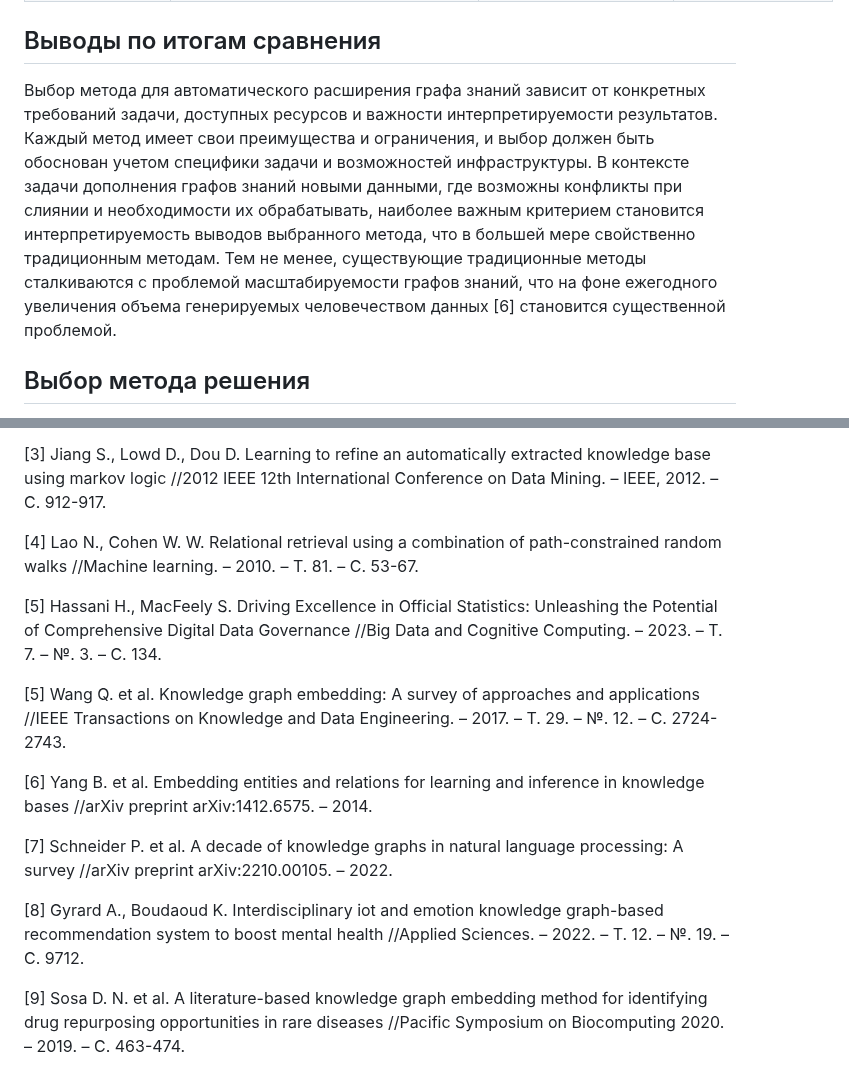
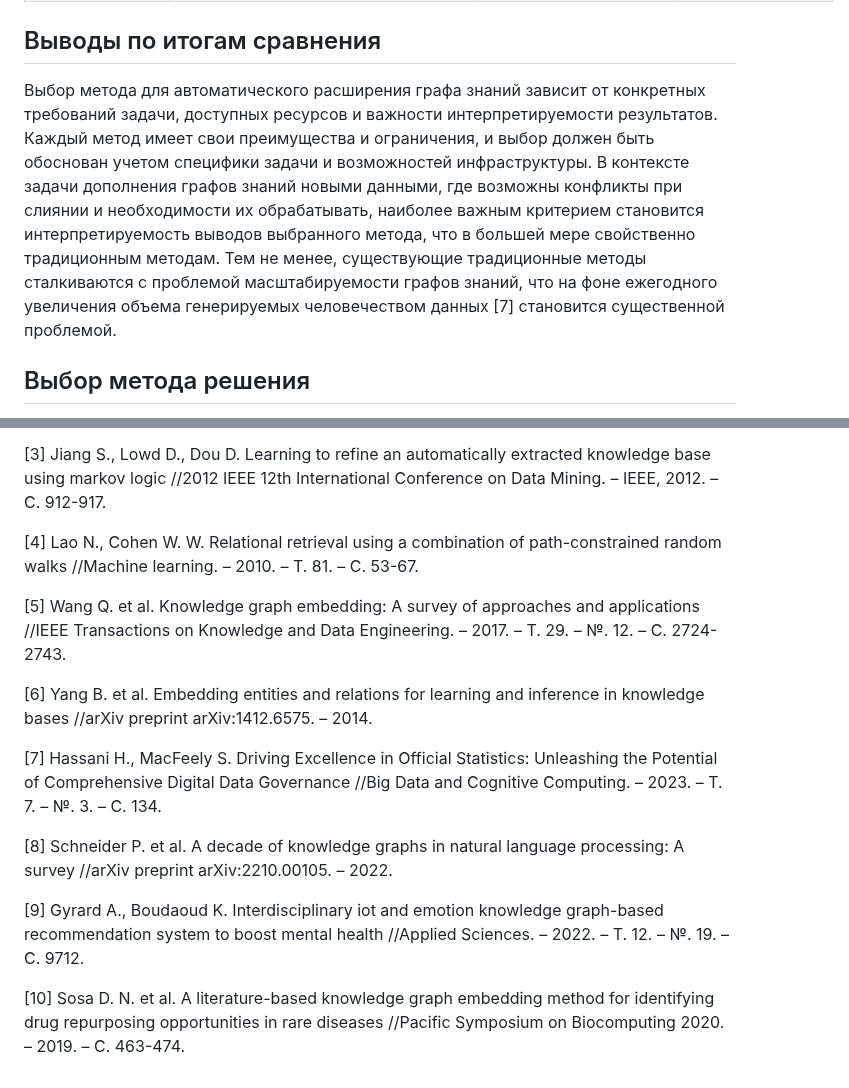
Before and after one commit to emptyfs/KGC, a Markdown page: article/paper.md, 2 parts joined by grey strips. GitHub-like rendering.

```diff
--- a/article/paper.md
+++ b/article/paper.md
@@ -48,7 +48,7 @@
 | **Network Representation Learning Model**   | обычно менее интерпретируемы, так как вовлекают сложные математические модели                                 | может сталкиваться с вычислительной сложностью из-за применения глубокого обучения и обработки больших объемов данных   |  требует обширного обучающего набора данных и вычислительных ресурсов для обучения глубоких моделей                   |
 
 ## Выводы по итогам сравнения
-Выбор метода для автоматического расширения графа знаний зависит от конкретных требований задачи, доступных ресурсов и важности интерпретируемости результатов. Каждый метод имеет свои преимущества и ограничения, и выбор должен быть обоснован учетом специфики задачи и возможностей инфраструктуры. В контексте задачи дополнения графов знаний новыми данными, где возможны конфликты при слиянии и необходимости их обрабатывать, наиболее важным критерием становится интерпретируемость выводов выбранного метода, что в большей мере свойственно традиционным методам. Тем не менее, существующие традиционные методы сталкиваются с проблемой масштабируемости графов знаний, что на фоне ежегодного увеличения объема генерируемых человечеством данных [6] становится существенной проблемой.
+Выбор метода для автоматического расширения графа знаний зависит от конкретных требований задачи, доступных ресурсов и важности интерпретируемости результатов. Каждый метод имеет свои преимущества и ограничения, и выбор должен быть обоснован учетом специфики задачи и возможностей инфраструктуры. В контексте задачи дополнения графов знаний новыми данными, где возможны конфликты при слиянии и необходимости их обрабатывать, наиболее важным критерием становится интерпретируемость выводов выбранного метода, что в большей мере свойственно традиционным методам. Тем не менее, существующие традиционные методы сталкиваются с проблемой масштабируемости графов знаний, что на фоне ежегодного увеличения объема генерируемых человечеством данных [7] становится существенной проблемой.
 
 ## Выбор метода решения
 
@@ -70,14 +70,14 @@
 
 [4] Lao N., Cohen W. W. Relational retrieval using a combination of path-constrained random walks //Machine learning. – 2010. – Т. 81. – С. 53-67.
 
-[5] Hassani H., MacFeely S. Driving Excellence in Official Statistics: Unleashing the Potential of Comprehensive Digital Data Governance //Big Data and Cognitive Computing. – 2023. – Т. 7. – №. 3. – С. 134.
-
 [5] Wang Q. et al. Knowledge graph embedding: A survey of approaches and applications //IEEE Transactions on Knowledge and Data Engineering. – 2017. – Т. 29. – №. 12. – С. 2724-2743.
 
 [6] Yang B. et al. Embedding entities and relations for learning and inference in knowledge bases //arXiv preprint arXiv:1412.6575. – 2014.
 
-[7] Schneider P. et al. A decade of knowledge graphs in natural language processing: A survey //arXiv preprint arXiv:2210.00105. – 2022.
+[7] Hassani H., MacFeely S. Driving Excellence in Official Statistics: Unleashing the Potential of Comprehensive Digital Data Governance //Big Data and Cognitive Computing. – 2023. – Т. 7. – №. 3. – С. 134.
 
-[8] Gyrard A., Boudaoud K. Interdisciplinary iot and emotion knowledge graph-based recommendation system to boost mental health //Applied Sciences. – 2022. – Т. 12. – №. 19. – С. 9712.
+[8] Schneider P. et al. A decade of knowledge graphs in natural language processing: A survey //arXiv preprint arXiv:2210.00105. – 2022.
 
-[9] Sosa D. N. et al. A literature-based knowledge graph embedding method for identifying drug repurposing opportunities in rare diseases //Pacific Symposium on Biocomputing 2020. – 2019. – С. 463-474.
+[9] Gyrard A., Boudaoud K. Interdisciplinary iot and emotion knowledge graph-based recommendation system to boost mental health //Applied Sciences. – 2022. – Т. 12. – №. 19. – С. 9712.
+
+[10] Sosa D. N. et al. A literature-based knowledge graph embedding method for identifying drug repurposing opportunities in rare diseases //Pacific Symposium on Biocomputing 2020. – 2019. – С. 463-474.
```
Also changed, not shown: other parts of article/paper.md (+1 -1 lines).
